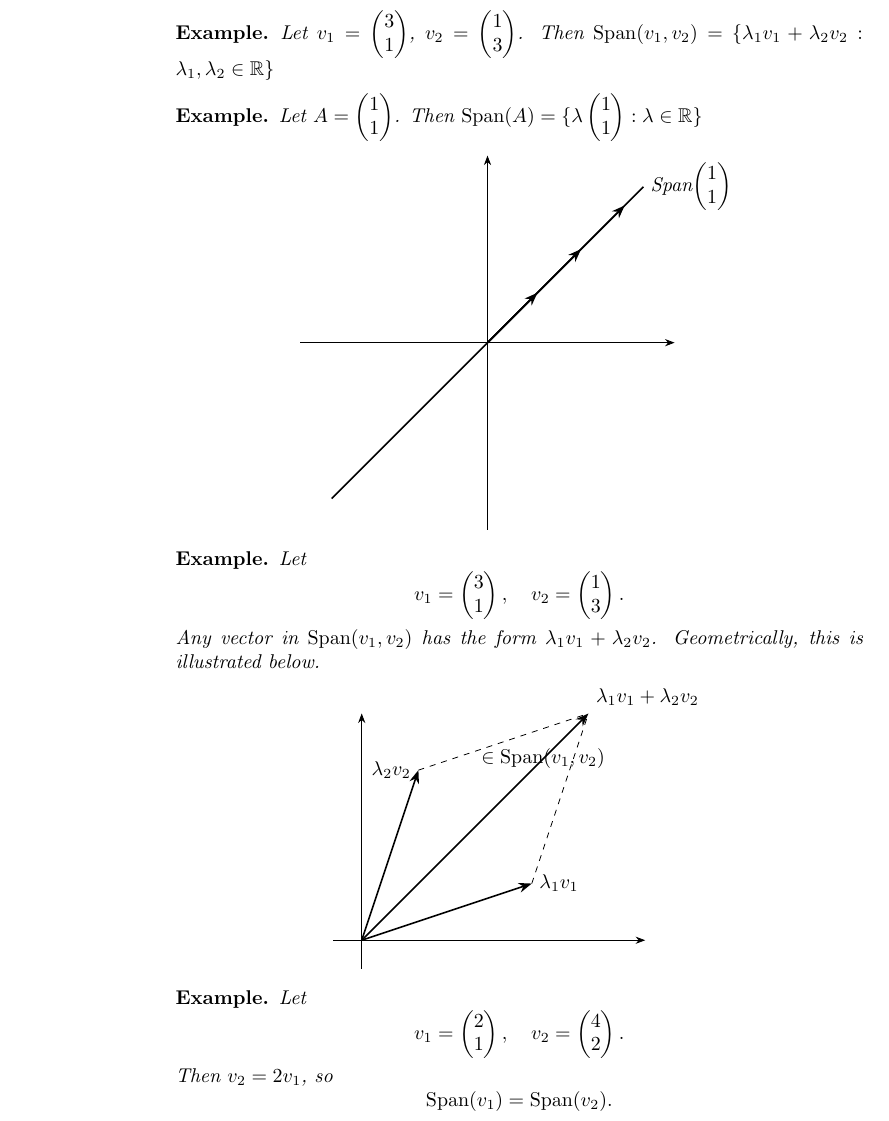
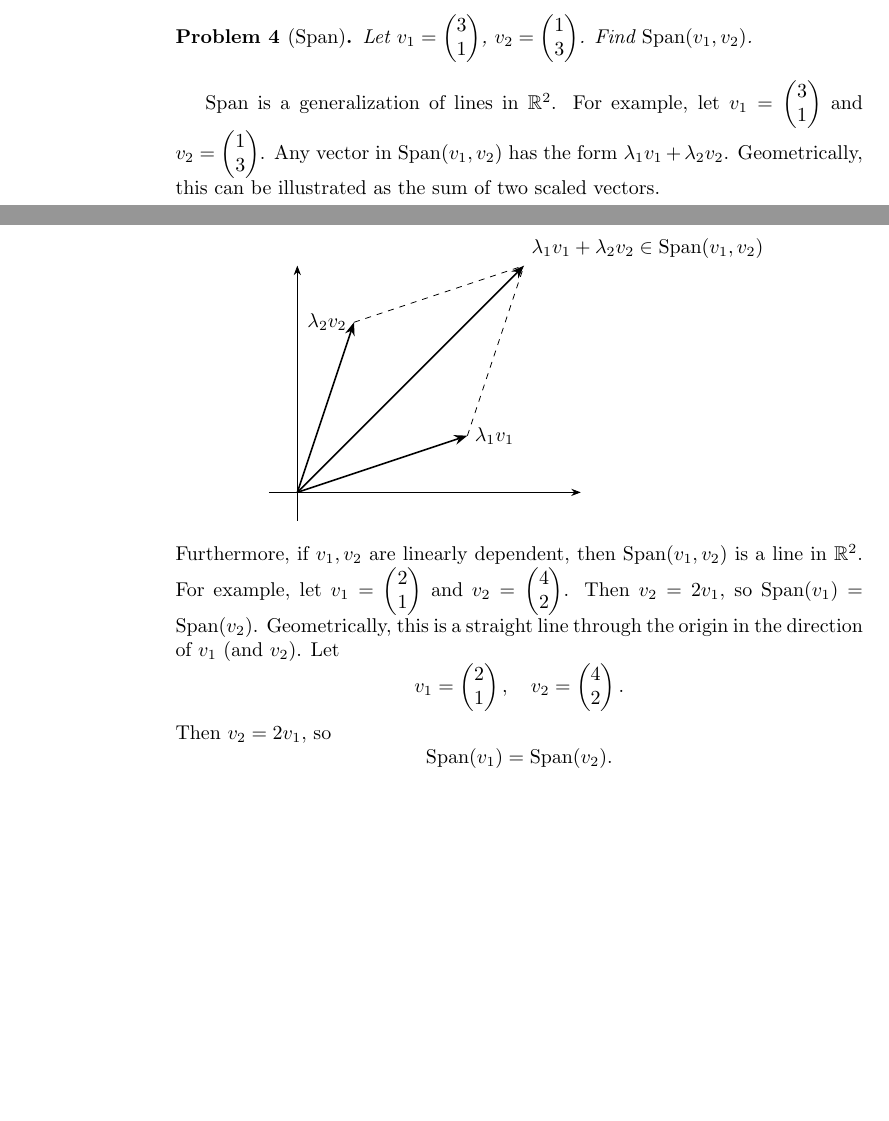
Before and after one commit to williamr-yc7/Stem-Undergrad-Notes, a LaTeX paper (Winter 2026/Math223.tex): part of page 11 of 21 before the commit and two parts of pages 10 and 11 of 21 after it, the two joined at a grey line, cut so that both start at the same text, the shorter picture padded with empty space. Compiled offline with pdfLaTeX.

Commit message:
25 jan 2026

```diff
--- a/Winter 2026/Math223.tex
+++ b/Winter 2026/Math223.tex
@@ -387,29 +376,12 @@ The following examples show what spans look like in \(\mathbb{R}^2\).
-    Let \(v_1 = \begin{pmatrix}3\\1\end{pmatrix}\), \(v_2 = \begin{pmatrix}1\\3\end{pmatrix}\).
-    Then \(\operatorname{Span}(v_1,v_2) = \{\lambda_1v_1+\lambda_2v_2 : \lambda_1,\lambda_2 \in \mathbb{R}\}\)
-\end{example}
-\begin{example}
-    Let \(A = \begin{pmatrix}1\\1\end{pmatrix}\). Then \(\operatorname{Span}(A) = \{\lambda\begin{pmatrix}1\\1\end{pmatrix} : \lambda \in \mathbb{R}\}\)
-    \begin{center}
-        \begin{tikzpicture}[scale=1.1, >=Stealth]
-        \draw[->] (-3,0) -- (3,0);
-        \draw[->] (0,-3) -- (0,3);
-
-        \draw[thick] (-2.5,-2.5) -- (2.5,2.5);
-
-        \draw[->, thick] (0,0) -- (0.8,0.8);
-        \draw[->, thick] (0,0) -- (1.5,1.5);
-        \draw[->, thick] (0,0) -- (2.2,2.2);
-
-        \node[right] at (2.5,2.5) {$\text{Span}\!\begin{pmatrix}1\\1\end{pmatrix}$};
-        \end{tikzpicture}
-    \end{center}
-\end{example}
-\begin{example}
-Let
-\[v_1=\begin{pmatrix}3\\1\end{pmatrix},\quad v_2=\begin{pmatrix}1\\3\end{pmatrix}.\]
+\begin{problem}[Span]
+    Let \(v_1 = \begin{pmatrix}3\\1\end{pmatrix}\), \(v_2 = \begin{pmatrix}1\\3\end{pmatrix}\). Find $\operatorname{Span}(v_1,v_2)$.
+\end{problem}
+Span is a generalization of lines in \(\mathbb{R}^2\). For example, let
+\(v_1=\begin{pmatrix}3\\1\end{pmatrix}\) and
+\(v_2=\begin{pmatrix}1\\3\end{pmatrix}\).
 Any vector in \(\operatorname{Span}(v_1,v_2)\) has the form
-\(\lambda_1 v_1+\lambda_2 v_2\).
-Geometrically, this is illustrated below.
+\(\lambda_1 v_1+\lambda_2 v_2\). Geometrically, this can be illustrated as the
+sum of two scaled vectors.
 \begin{center}
 \begin{tikzpicture}[scale=1, >=Stealth]
 \draw[->] (-0.5,0) -- (5,0);
@@ -424,24 +396,16 @@ Geometrically, this is illustrated below.
 \draw[dashed] (v1) -- ($(v1)+(v2)$);
 \draw[dashed] (v2) -- ($(v1)+(v2)$);
 
-\draw[->, thick] (0,0) -- ($(v1)+(v2)$) node[above right] {$\lambda_1 v_1+\lambda_2 v_2$};
+\draw[->, thick] (0,0) -- ($(v1)+(v2)$) node[above right] {$\lambda_1 v_1+\lambda_2 v_2\in \operatorname{Span}(v_1,v_2)$};
 
-\node at (3.2,3.2) {$\in \operatorname{Span}(v_1,v_2)$};
 \end{tikzpicture}
 \end{center}
-\end{example}
-
-\begin{example}
-Let
-\[
-v_1=\begin{pmatrix}2\\1\end{pmatrix},
-\quad
-v_2=\begin{pmatrix}4\\2\end{pmatrix}.
-\]
+Furthermore, if \(v_1,v_2\) are linearly dependent, then \(\operatorname{Span}(v_1,v_2)\) is a line in \(\mathbb{R}^2\). For example, let \(v_1=\begin{pmatrix}2\\1\end{pmatrix}\) and
+\(v_2=\begin{pmatrix}4\\2\end{pmatrix}\). Then \(v_2 = 2v_1\), so
+\(\operatorname{Span}(v_1)=\operatorname{Span}(v_2)\). Geometrically, this is a straight line through the origin in the direction of \(v_1\) (and \(v_2\)). Let
+\[v_1=\begin{pmatrix}2\\1\end{pmatrix},\quad v_2=\begin{pmatrix}4\\2\end{pmatrix}.\]
 Then \(v_2 = 2v_1\), so
-\[
-\operatorname{Span}(v_1)=\operatorname{Span}(v_2).
-\]
+\[\operatorname{Span}(v_1)=\operatorname{Span}(v_2).\]
 \begin{center}
 \begin{tikzpicture}[scale=1.1, >=Stealth]
 \draw[->] (-3,0) -- (3,0);
```
Also changed, not shown: Winter 2026/Math223.pdf, Winter 2026/Math223.tex (27 more changed lines), 5 other files.
